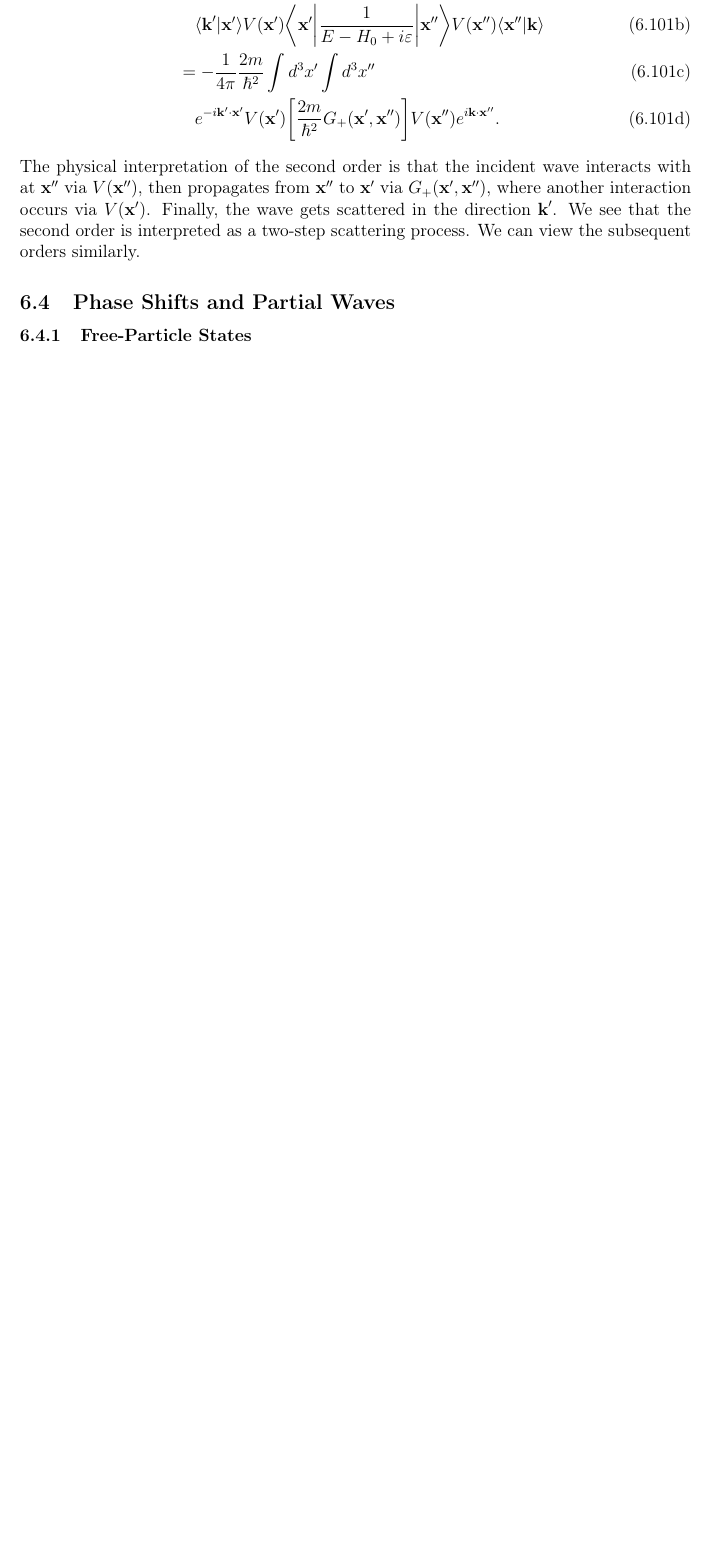
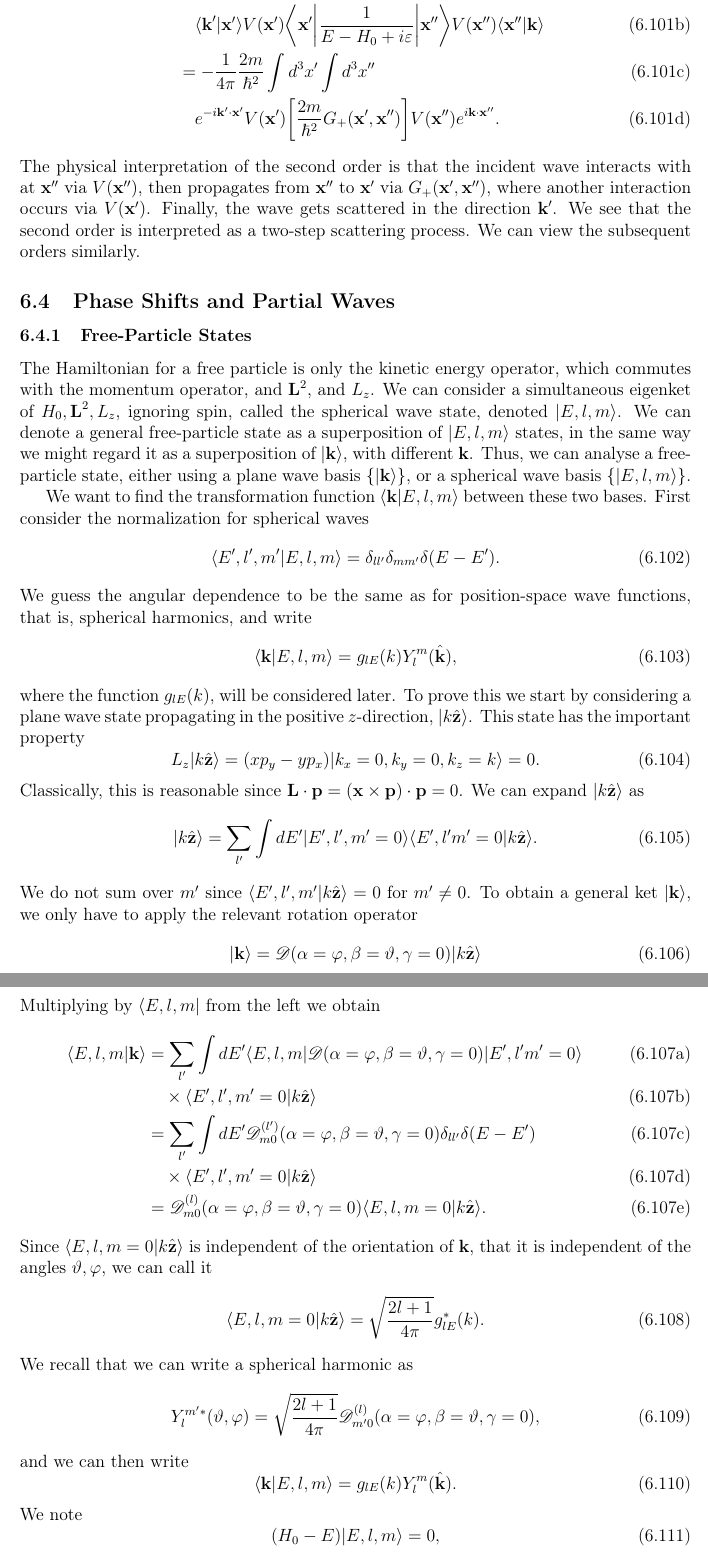
Before and after one commit to maxerikss/FYST89, a LaTeX document (Notes/main.tex, which reads Notes/paper/Chapter6.tex): part of page 32 of 32 before the commit and two parts of pages 32 and 33 of 35 after it, the two joined at a grey line, cut so that both start at the same text, the shorter picture padded with empty space. Compiled offline with pdfLaTeX.

Commit message:
section 6.4.1

```diff
--- a/Notes/paper/Chapter6.tex
+++ b/Notes/paper/Chapter6.tex
@@ -503,4 +503,51 @@ The physical interpretation of the second order is that the incident wave intera
 
 \subsection{Phase Shifts and Partial Waves}
 
+
 \subsubsection{Free-Particle States}
+The Hamiltonian for a free particle is only the kinetic energy operator, which commutes with the momentum operator, and $\vec{L}^2$, and $L_z$. We can consider a simultaneous eigenket of $H_0, \vec{L}^2, L_z$, ignoring spin, called the spherical wave state, denoted $\k{E,l,m}$. We can denote a general free-particle state as a superposition of $\k{E,l,m}$ states, in the same way we might regard it as a superposition of $\k{\vec{k}}$, with different $\vec{k}$. Thus, we can analyse a free-particle state, either using a plane wave basis $\{\k{\vec{k}}\}$, or a spherical wave basis $\{\k{E,l,m}\}$.
+
+We want to find the transformation function $\bk{\vec{k}}{E,l,m}$ between these two bases. First consider the normalization for spherical waves
+\begin{equation}
+    \bk{E',l',m'}{E,l,m} = \delta_{ll'}\delta_{mm'}\delta(E-E').
+\end{equation}
+We guess the angular dependence to be the same as for position-space wave functions, that is, spherical harmonics, and write
+\begin{equation}
+    \bk{\vec{k}}{E,l,m} = g_{lE}(k) Y_l^m(\hv{k}),
+\end{equation}
+where the function $g_{lE}(k)$, will be considered later. To prove this we start by considering a plane wave state propagating in the positive $z$-direction, $\k{k\hv{z}}$. This state has the important property
+\begin{equation}
+    L_z \k{k\hv{z}} = (xp_y -yp_x)\k{k_x=0, k_y=0, k_z=k} = 0.
+\end{equation}
+Classically, this is reasonable since $\vec{L}\cdot \vec{p} = (\vec{x}\times\vec{p})\cdot\vec{p} = 0$. We can expand $\k{k\hv{z}}$ as
+\begin{equation}
+    \k{k\hv{z}} = \sum_{l'} \int dE' \k{E',l',m'=0} \bk{E',l'm'=0}{k\hv{z}}.
+\end{equation}
+We do not sum over $m'$ since $\bk{E',l',m'}{k\hv{z}}=0$ for $m'\neq 0$. To obtain a general ket $\k{\vec{k}}$, we only have to apply the relevant rotation operator
+\begin{equation}
+    \k{\vec{k}} = \mathscr{D}(\alpha =\phi, \beta = \theta, \gamma = 0) \k{k\hv{z}}
+\end{equation}
+Multiplying by $\b{E,l,m}$ from the left we obtain
+\begin{alphaAlign}
+    \bk{E,l,m}{\vec{k}} &= \sum_{l'} \int dE' \bkop{E,l,m}{\mathscr{D}(\alpha=\phi, \beta = \theta, \gamma = 0)}{E',l'm'=0}\\
+    &\quad \times \bk{E',l',m'=0}{k\hv{z}}\\
+    &= \sum_{l'} \int dE' \mathscr{D}_{m0}^{(l')} (\alpha=\phi, \beta=\theta, \gamma=0)  \delta_{ll'} \delta(E-E')\\
+    &\quad \times \bk{E',l',m'=0}{k\hv{z}}\\
+    &= \mathscr{D}_{m0}^{(l)} (\alpha = \phi, \beta = \theta, \gamma = 0) \bk{E,l,m=0}{k \hv{z}}.
+\end{alphaAlign}
+Since $\bk{E,l,m=0}{k \hv{z}}$ is independent of the orientation of $\vec{k}$, that it is independent of the angles $\theta, \phi$, we can call it
+\begin{equation}
+    \bk{E,l,m=0}{k \hv{z}} = \sqrt{\frac{2l+1}{4\pi}} g_{lE}^*(k).
+\end{equation}
+We recall that we can write a spherical harmonic as
+\begin{equation}
+    Y_l^{m'*} (\theta, \phi) = \sqrt{\frac{2l+1}{4\pi}} \mathscr{D}_{m'0}^{(l)}(\alpha = \phi, \beta = \theta, \gamma = 0),
+\end{equation}
+and we can then write
+\begin{equation}
+    \bk{\vec{k}}{E,l,m} = g_{lE}(k) Y_l^m(\hv{k}).
+\end{equation}
+We note
+\begin{equation}
+    (H_0 - E)\k{E,l,m} = 0,
+\end{equation}
@@ -506,0 +568 @@ The physical interpretation of the second order is that the incident wave intera
+    \bk{E',l',m'}{E,l,m} = \abs{N}^2 \frac{mk'}{\hbar^2} \delta(E-E') \delta{ll'}\delta(mm'),
@@ -506,0 +583 @@ The physical interpretation of the second order is that the incident wave intera
+\end{equation}
```
Also changed, not shown: Notes/Notes.pdf, Notes/paper/Chapter6.tex (57 more changed lines).
